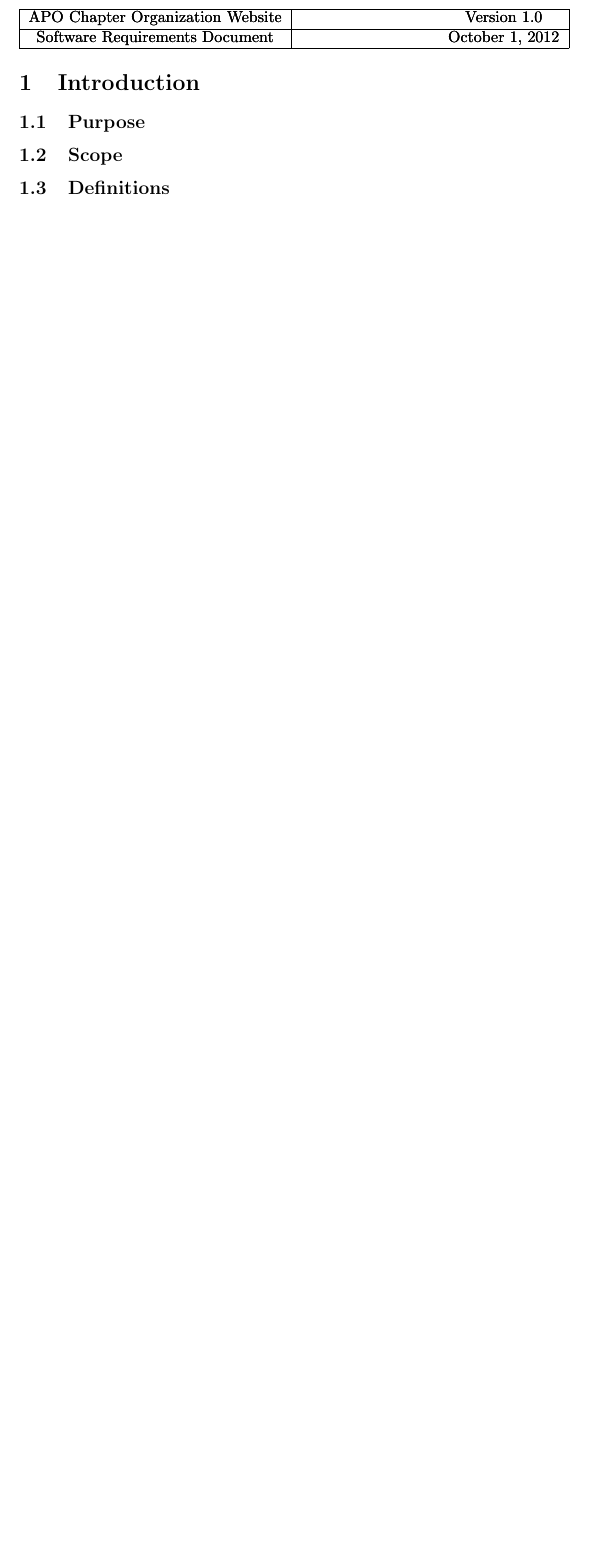
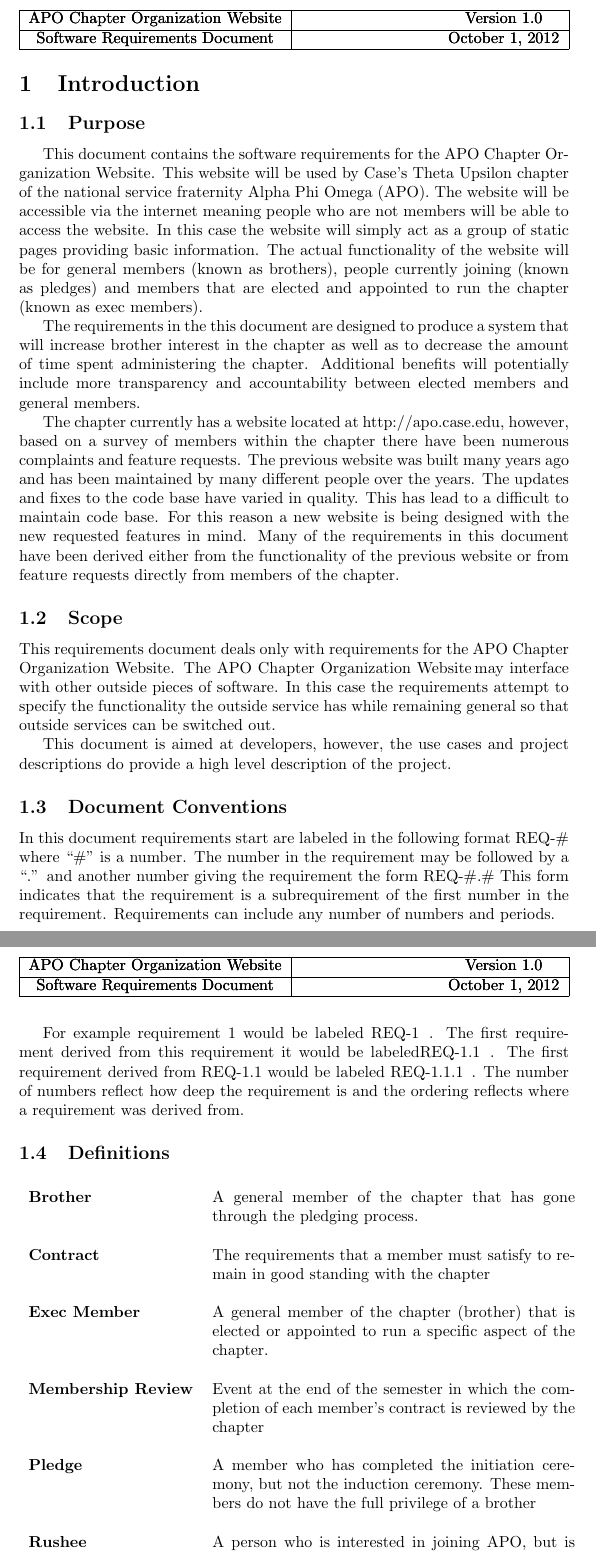
Before and after one commit to JSatterf1579/apo-website, a LaTeX document (docs/requirements/srs.tex): part of page 3 of 3 before the commit and two parts of pages 3 and 4 of 4 after it, the two joined at a grey line, cut so that both start at the same text, the shorter picture padded with empty space. Compiled offline with pdfLaTeX.

Commit message:
Wrote first draft of Purpose, Scope and Document Conventions

```diff
--- a/docs/requirements/srs.tex
+++ b/docs/requirements/srs.tex
@@ -17,6 +17,7 @@
 \newcommand{\docName}{Software Requirements Document}
 \newcommand{\docVersion}{Version 1.0}
 \newcommand{\docDate}{October 1, 2012}
+\newcommand{\req}[1]{REQ-{#1}}
 
 \setlength\LTleft{0pt}
 \setlength\LTright{0pt}
@@ -60,9 +61,68 @@ Jon Chan}
 \section{Introduction}
 \subsection{Purpose}
 
+\indent\indent This document contains the software requirements for the \projName. This website
+will be used by Case's Theta Upsilon chapter of the national service fraternity Alpha Phi Omega (APO).
+The website will be accessible via the internet meaning people who are not members will be able to access
+the website. In this case the website will simply act as a group of static pages providing basic information.
+The actual functionality of the website will be for general members (known as brothers), people currently joining (known as pledges) and members that are elected and appointed to run the chapter (known as exec members).
+
+The requirements in the this document are designed to produce a system that will increase brother interest
+in the chapter as well as to decrease the amount of time spent administering the chapter. Additional benefits will
+potentially include more transparency and accountability between elected members and general members.
+
+The chapter currently has a website located at http://apo.case.edu, however, based on a survey of members within
+the chapter there have been numerous complaints and feature requests. The previous website was built many years ago
+and has been maintained by many different people over the years. The updates and fixes to the code base have varied in
+quality. This has lead to a difficult to maintain code base. For this reason a new website is being designed with the new
+requested features in mind. Many of the requirements in this document have been derived either from the functionality
+of the previous website or from feature requests directly from members of the chapter.
+
 \subsection{Scope}
 
+This requirements document deals only with requirements for the \projName. The \projName \,may interface with
+other outside pieces of software. In this case the requirements attempt to specify the functionality the outside service has
+while remaining general so that outside services can be switched out.
+
+This document is aimed at developers, however, the use cases and project descriptions do provide a high level
+description of the project.
+
+\subsection{Document Conventions}
+
+In this document requirements start are labeled in the following format REQ-\#  where ``\#'' is a number.
+The number in the requirement may be followed by a ``.'' and another number giving the requirement the form
+REQ-\#.\#  This form indicates that the requirement is a subrequirement of the first number in the requirement. Requirements
+can include any number of numbers and periods.
+
+For example requirement 1 would be labeled \req{1} \,. The first
+requirement derived from this requirement it would be labeled\req{1.1}
+\,. The first requirement derived from \req{1.1} would be labeled \req{1.1.1} \,. The number of numbers reflect how deep the requirement is and the ordering reflects where a requirement was derived from.
+
+
+
 \subsection{Definitions}
+
+% Add definition to the table
+\begin{longtable}{lp{8cm}}
+
+{\bf Brother} & A general member of the chapter that has gone through
+the pledging process. \\ \\
+{\bf Contract} & The requirements that a member must satisfy to remain
+in good standing with the chapter \\ \\
+{\bf Exec Member} & A general member of the chapter (brother) that is
+elected or appointed to run a specific aspect of the chapter. \\ \\
+{\bf Membership Review} & Event at the end of the semester in which
+the completion of each member's contract is reviewed by the chapter\\ \\
+{\bf Pledge} & A member who has completed the initiation ceremony, but
+not the induction ceremony. These members do not have the full
+privilege of a brother\\ \\
+{\bf Rushee} & A person who is interested in joining APO, but is not
+yet a pledge \\ \\
+{\bf Service Report} & Request for approval of community service hours
+\\ \\
+
+\end{longtable}
+
 
 \section{Overall Description}
 
```
